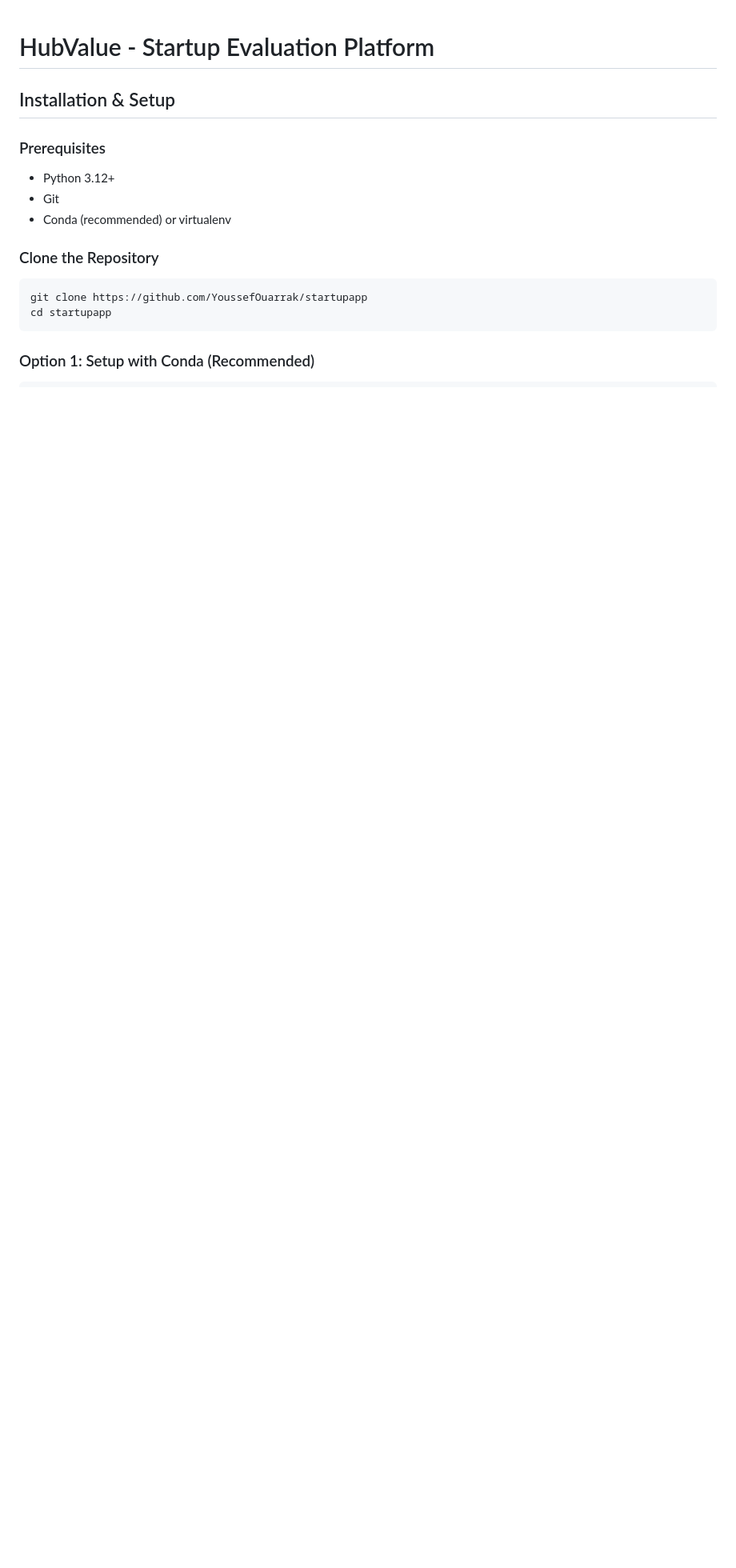
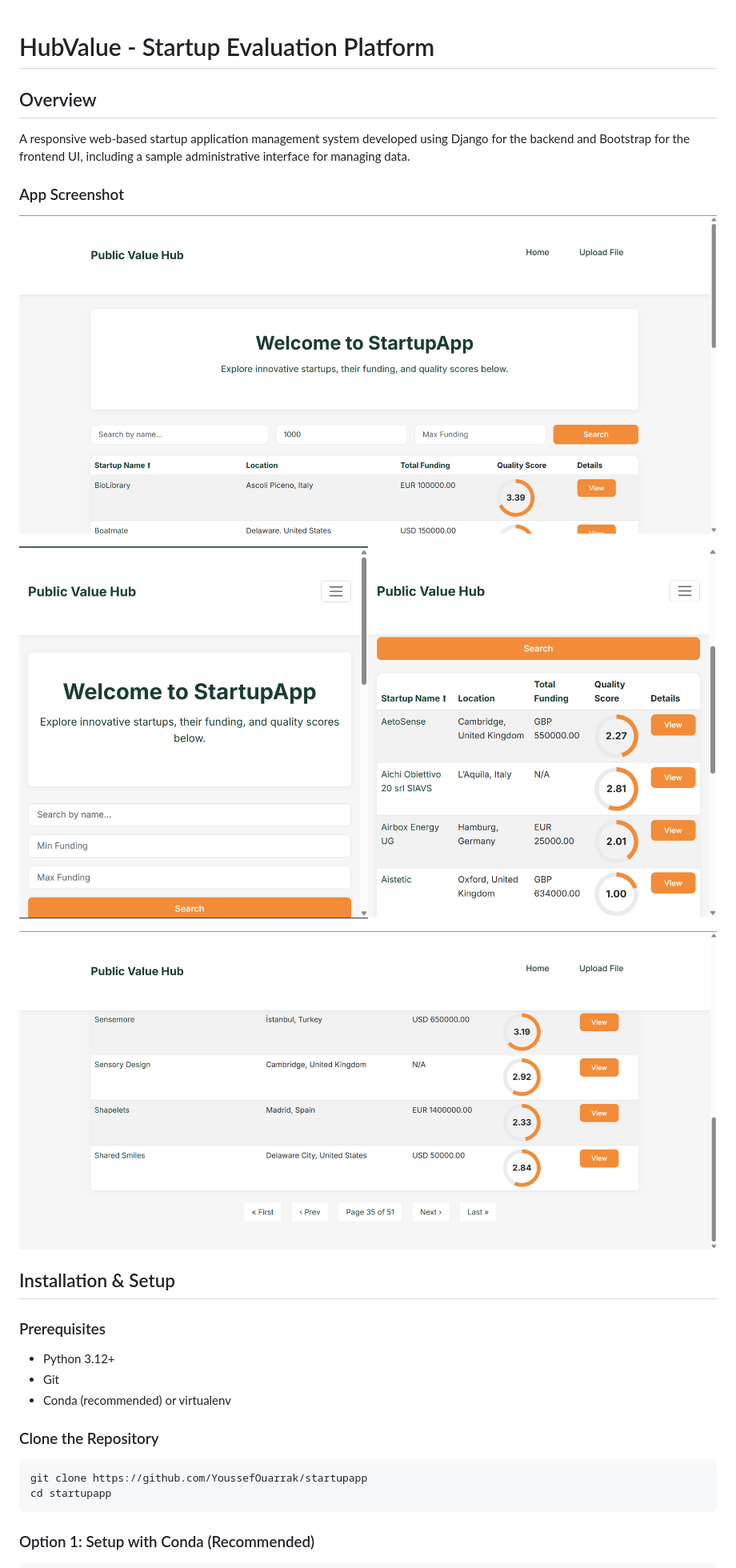
Before and after one commit to YoussefOuarrak/startupapp, a Markdown page: README.md, the part around the change. Shown: that part at 80% size. Rendered like a GitHub page; pictures changed too: screenshots/screen2.png (added), screenshots/screen3.png (added), screenshots/scrreenshot.png (added); blank space fills up the shorter version.

Commit message:
gitignore + update readme with screeshots

```diff
--- a/README.md
+++ b/README.md
@@ -1,4 +1,14 @@
 # HubValue - Startup Evaluation Platform
+
+## Overview
+A responsive web-based startup application management system developed using Django for the backend and Bootstrap for the frontend UI, including a sample administrative interface for managing data.
+
+### App Screenshot
+![Homepage](./screenshots/screen2.png)
+
+![Mobile interface](./screenshots/scrreenshot.png)
+
+![Pagination](./screenshots/screen3.png)
 
 ## Installation & Setup
 
```
Also changed, not shown: 1 other file.
